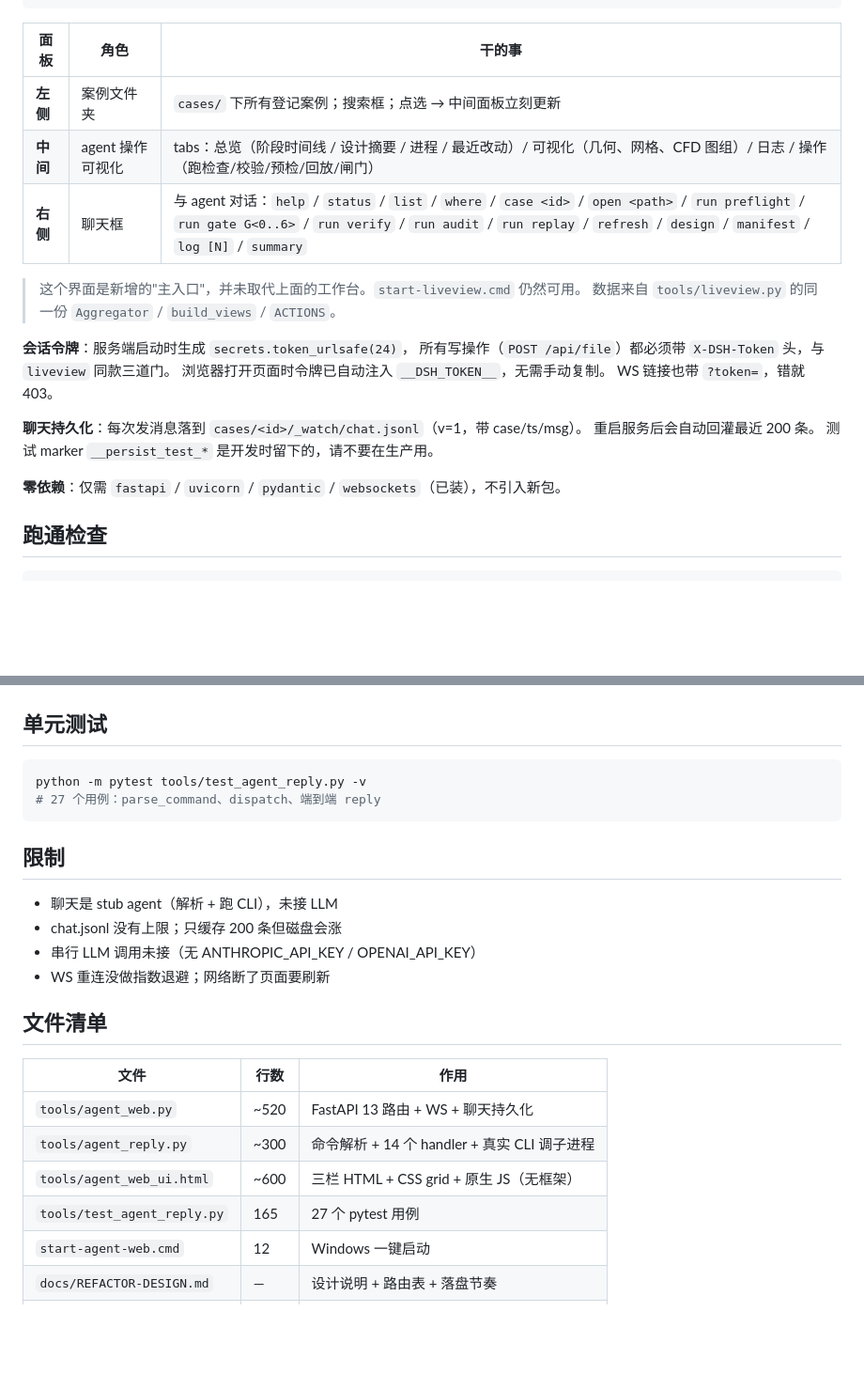
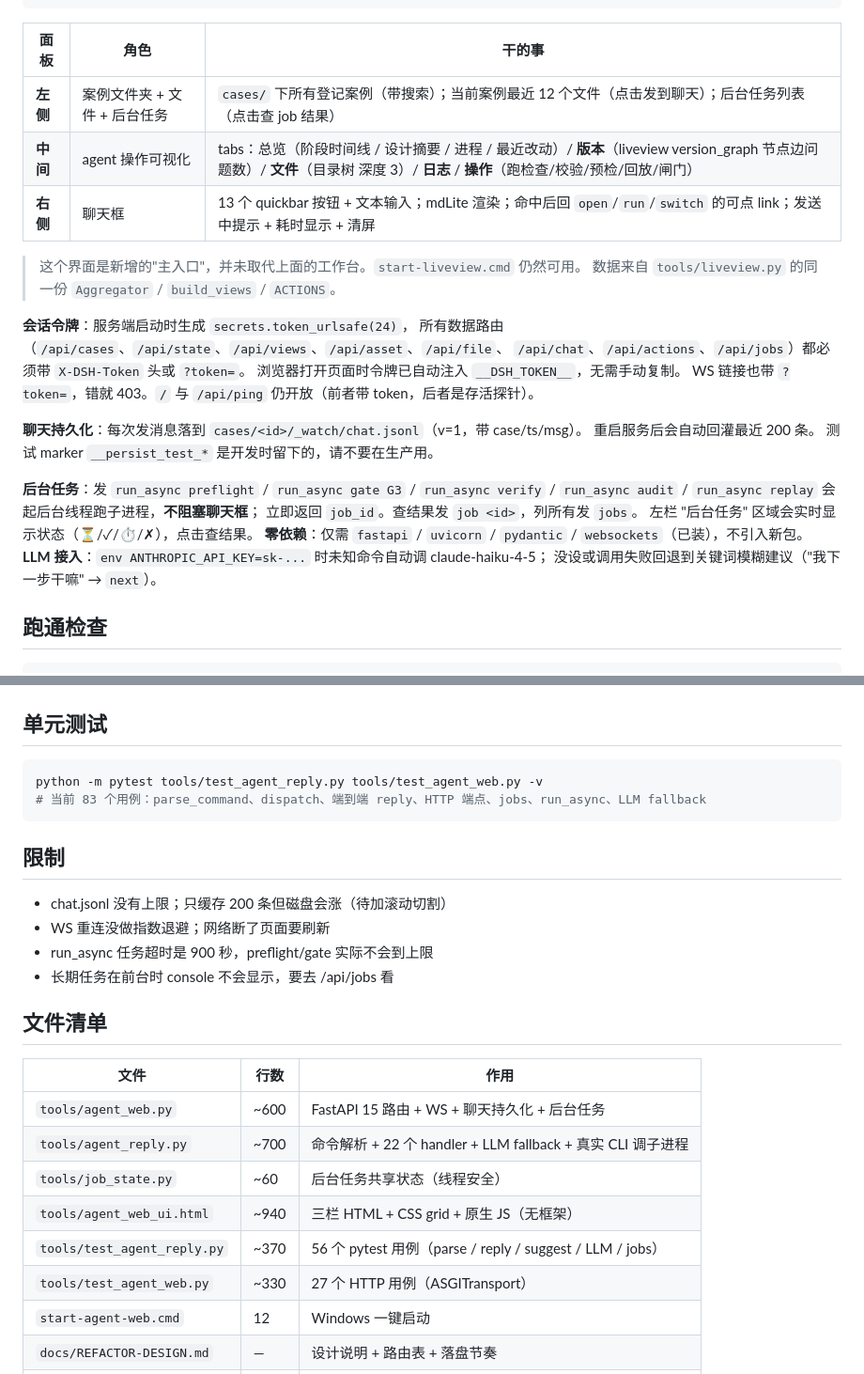
Before and after one commit to WenOwen/turtbo-agent, a Markdown page: docs/AGENT-WEB-README.md, 2 parts joined by grey strips. Shown at 94% size. Rendered like a GitHub page; blank space fills up the shorter version.

Commit message:
docs(agent-web): 同步面板结构 + 后台任务 + LLM 接入说明
- 左侧加 '后台任务' 区
- 中间 tabs 补 '版本' 与 '文件'
- 右侧加 mdLite / 13 个 quickbar / 发送中提示 / 清屏
- 鉴权：列出全部 8 个数据路由都强制 X-DSH-Token
- 后台任务：run_async 走线程池，立即返回 job_id
- LLM：env 设 ANTHROPIC_API_KEY 时调 haiku 4.5，失败回退到模糊建议
- 测试：83 个用例（56 unit + 27 HTTP）

````diff
--- a/docs/AGENT-WEB-README.md
+++ b/docs/AGENT-WEB-README.md
@@ -15,23 +15,30 @@ python -m uvicorn tools.agent_web:app --host 127.0.0.1 --port 8765
 
 | 面板 | 角色 | 干的事 |
 |---|---|---|
-| **左侧** | 案例文件夹 | `cases/` 下所有登记案例；搜索框；点选 → 中间面板立刻更新 |
-| **中间** | agent 操作可视化 | tabs：总览（阶段时间线 / 设计摘要 / 进程 / 最近改动）/ 可视化（几何、网格、CFD 图组）/ 日志 / 操作（跑检查/校验/预检/回放/闸门） |
-| **右侧** | 聊天框 | 与 agent 对话：`help` / `status` / `list` / `where` / `case <id>` / `open <path>` / `run preflight` / `run gate G<0..6>` / `run verify` / `run audit` / `run replay` / `refresh` / `design` / `manifest` / `log [N]` / `summary` |
+| **左侧** | 案例文件夹 + 文件 + 后台任务 | `cases/` 下所有登记案例（带搜索）；当前案例最近 12 个文件（点击发到聊天）；后台任务列表（点击查 job 结果） |
+| **中间** | agent 操作可视化 | tabs：总览（阶段时间线 / 设计摘要 / 进程 / 最近改动）/ **版本**（liveview version_graph 节点边问题数）/ **文件**（目录树 深度 3）/ **日志** / **操作**（跑检查/校验/预检/回放/闸门） |
+| **右侧** | 聊天框 | 13 个 quickbar 按钮 + 文本输入；mdLite 渲染；命中后回 `open`/`run`/`switch` 的可点 link；发送中提示 + 耗时显示 + 清屏 |
 
 > 这个界面是新增的"主入口"，并未取代上面的工作台。`start-liveview.cmd` 仍然可用。
 > 数据来自 `tools/liveview.py` 的同一份 `Aggregator` / `build_views` / `ACTIONS`。
 
 **会话令牌**：服务端启动时生成 `secrets.token_urlsafe(24)`，
-所有写操作（`POST /api/file`）都必须带 `X-DSH-Token` 头，与 `liveview` 同款三道门。
+所有数据路由（`/api/cases`、`/api/state`、`/api/views`、`/api/asset`、`/api/file`、
+`/api/chat`、`/api/actions`、`/api/jobs`）都必须带 `X-DSH-Token` 头或 `?token=`。
 浏览器打开页面时令牌已自动注入 `__DSH_TOKEN__`，无需手动复制。
-WS 链接也带 `?token=`，错就 403。
+WS 链接也带 `?token=`，错就 403。`/` 与 `/api/ping` 仍开放（前者带 token，后者是存活探针）。
 
 **聊天持久化**：每次发消息落到 `cases/<id>/_watch/chat.jsonl`（v=1，带 case/ts/msg）。
 重启服务后会自动回灌最近 200 条。
 测试 marker `__persist_test_*` 是开发时留下的，请不要在生产用。
 
+**后台任务**：发 `run_async preflight` / `run_async gate G3` / `run_async verify` /
+`run_async audit` / `run_async replay` 会起后台线程跑子进程，**不阻塞聊天框**；
+立即返回 `job_id`。查结果发 `job <id>`，列所有发 `jobs`。
+左栏 "后台任务" 区域会实时显示状态（⏳/✓/⏱/✗），点击查结果。
 **零依赖**：仅需 `fastapi` / `uvicorn` / `pydantic` / `websockets`（已装），不引入新包。
+**LLM 接入**：`env ANTHROPIC_API_KEY=sk-...` 时未知命令自动调 claude-haiku-4-5；
+没设或调用失败回退到关键词模糊建议（"我下一步干嘛" → `next`）。
 
 ## 跑通检查
 
@@ -58,25 +65,27 @@ curl -X POST http://127.0.0.1:8765/api/run \
 ## 单元测试
 
 ```powershell
-python -m pytest tools/test_agent_reply.py -v
-# 27 个用例：parse_command、dispatch、端到端 reply
+python -m pytest tools/test_agent_reply.py tools/test_agent_web.py -v
+# 当前 83 个用例：parse_command、dispatch、端到端 reply、HTTP 端点、jobs、run_async、LLM fallback
 ```
 
 ## 限制
 
-- 聊天是 stub agent（解析 + 跑 CLI），未接 LLM
-- chat.jsonl 没有上限；只缓存 200 条但磁盘会涨
-- 串行 LLM 调用未接（无 ANTHROPIC_API_KEY / OPENAI_API_KEY）
+- chat.jsonl 没有上限；只缓存 200 条但磁盘会涨（待加滚动切割）
 - WS 重连没做指数退避；网络断了页面要刷新
+- run_async 任务超时是 900 秒，preflight/gate 实际不会到上限
+- 长期任务在前台时 console 不会显示，要去 /api/jobs 看
 
 ## 文件清单
 
 | 文件 | 行数 | 作用 |
 |---|---|---|
-| `tools/agent_web.py` | ~520 | FastAPI 13 路由 + WS + 聊天持久化 |
-| `tools/agent_reply.py` | ~300 | 命令解析 + 14 个 handler + 真实 CLI 调子进程 |
-| `tools/agent_web_ui.html` | ~600 | 三栏 HTML + CSS grid + 原生 JS（无框架） |
-| `tools/test_agent_reply.py` | 165 | 27 个 pytest 用例 |
+| `tools/agent_web.py` | ~600 | FastAPI 15 路由 + WS + 聊天持久化 + 后台任务 |
+| `tools/agent_reply.py` | ~700 | 命令解析 + 22 个 handler + LLM fallback + 真实 CLI 调子进程 |
+| `tools/job_state.py` | ~60 | 后台任务共享状态（线程安全） |
+| `tools/agent_web_ui.html` | ~940 | 三栏 HTML + CSS grid + 原生 JS（无框架） |
+| `tools/test_agent_reply.py` | ~370 | 56 个 pytest 用例（parse / reply / suggest / LLM / jobs） |
+| `tools/test_agent_web.py` | ~330 | 27 个 HTTP 用例（ASGITransport） |
 | `start-agent-web.cmd` | 12 | Windows 一键启动 |
 | `docs/REFACTOR-DESIGN.md` | — | 设计说明 + 路由表 + 落盘节奏 |
 | `docs/AGENT-WEB-README.md` | — | 本文件 |
````
